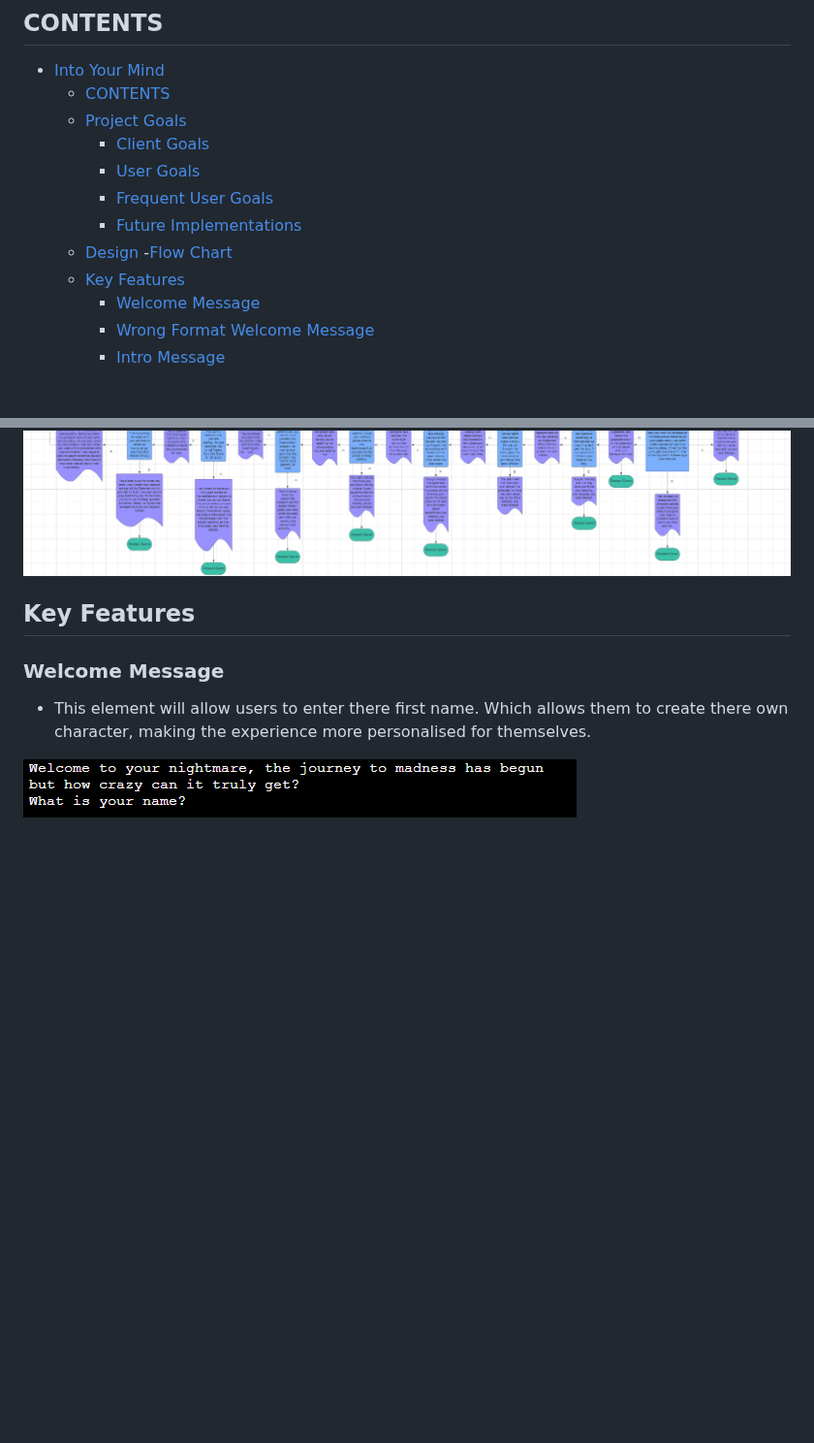
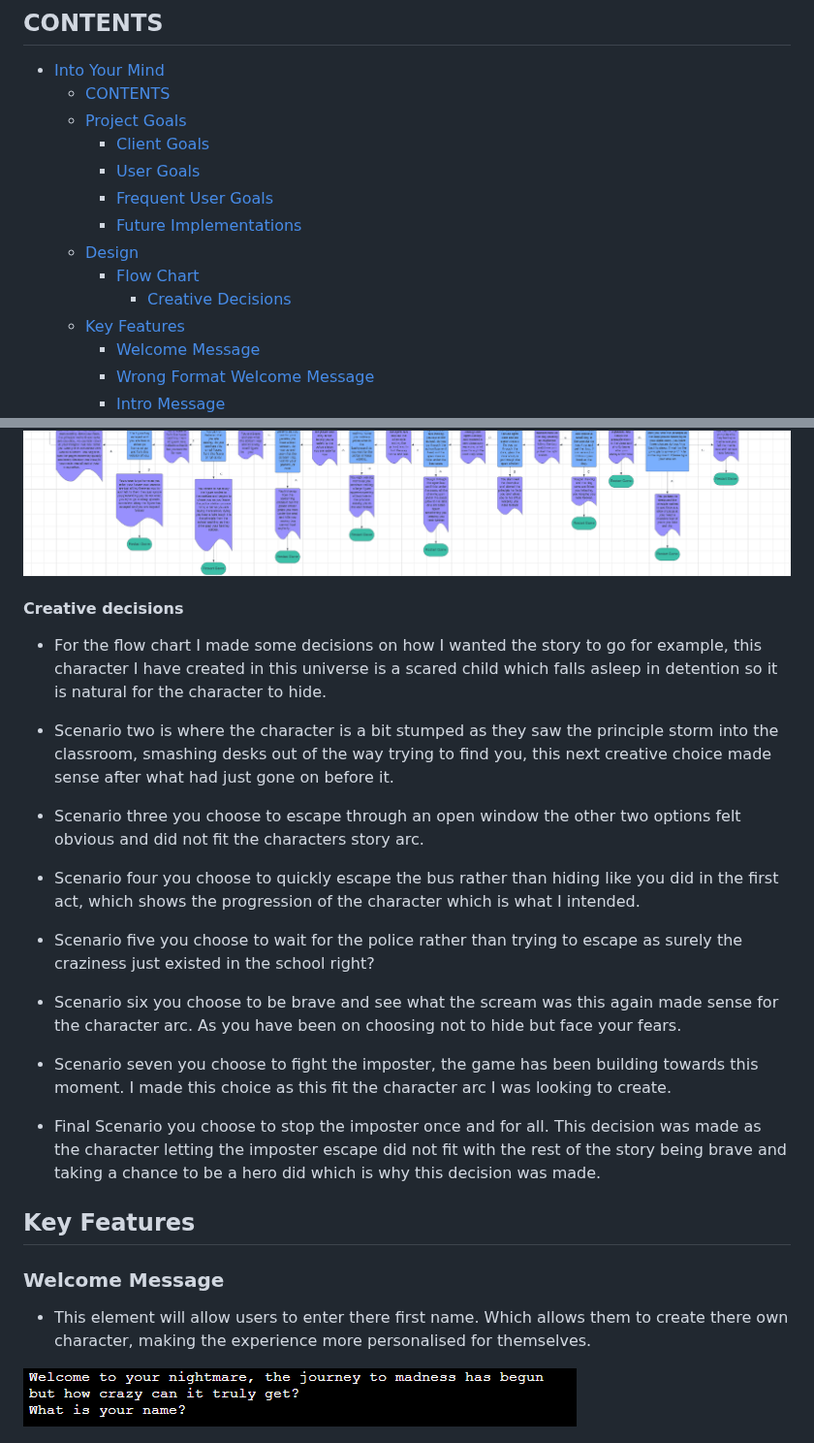
Before and after one commit to mattthughes/into-your-mind, a Markdown page: README.md, 2 parts joined by grey strips. Shown at 97% size. Drawn GitHub-style; blank space fills up the shorter version.

Commit message:
Added creative decisions to readme

```diff
--- a/README.md
+++ b/README.md
@@ -14,7 +14,8 @@ Welcome to Into Your Mind this app was created with Python and deployed with Her
         - [Frequent User Goals](#frequent-user-goals)
         - [Future Implementations](#future-implementations)
     - [Design](#design)
-        -[Flow Chart](#flow-chart)
+        - [Flow Chart](#flow-chart)
+            - [Creative Decisions](#creative-decisions)
     - [Key Features](#key-features)
         - [Welcome Message](#welcome-message)
         - [Wrong Format Welcome Message](#wrong-format-welcome-message)
@@ -76,6 +77,25 @@ This is how into your mind will work each decision the user makes will lead to a
 ![Flow chart logic part 1](docs/into-your-mind-logic-part-1.png)
 ![Flow chart logic part 2](docs/into-your-mind-logic-part-2.png)
 ![Flow chart full diagram](docs/into-your-mind-logic-full-flow-chart.png)
+
+#### Creative decisions
+
+* For the flow chart I made some decisions on how I wanted the story to go for example, this character I have created in this universe is a scared child which falls asleep in detention so it is natural for the character to hide.
+
+* Scenario two is where the character is a bit stumped as they saw the principle storm into the classroom, smashing desks out of the way trying to find you, this next creative choice made sense after what had just gone on before it.
+
+* Scenario three you choose to escape through an open window the other two options felt obvious and did not fit the characters story arc.
+
+* Scenario four you choose to quickly escape the bus rather than hiding like you did in the first act, which shows the progression of the character which is what I intended.
+
+* Scenario five you choose to wait for the police rather than trying to escape as surely the craziness just existed in the school right?
+
+* Scenario six you choose to be brave and see what the scream was this again made sense for the character arc. As you have been on choosing not to hide but face your fears.
+
+* Scenario seven you choose to fight the imposter, the game has been building towards this moment. I made this choice as this fit the character arc I was looking to create.
+
+* Final Scenario you choose to stop the imposter once and for all. This decision was made as the character letting the imposter escape did not fit with the rest of the story being brave and taking a chance to be a hero did which is why this decision was made.
+
 
 ## Key Features
 
```
